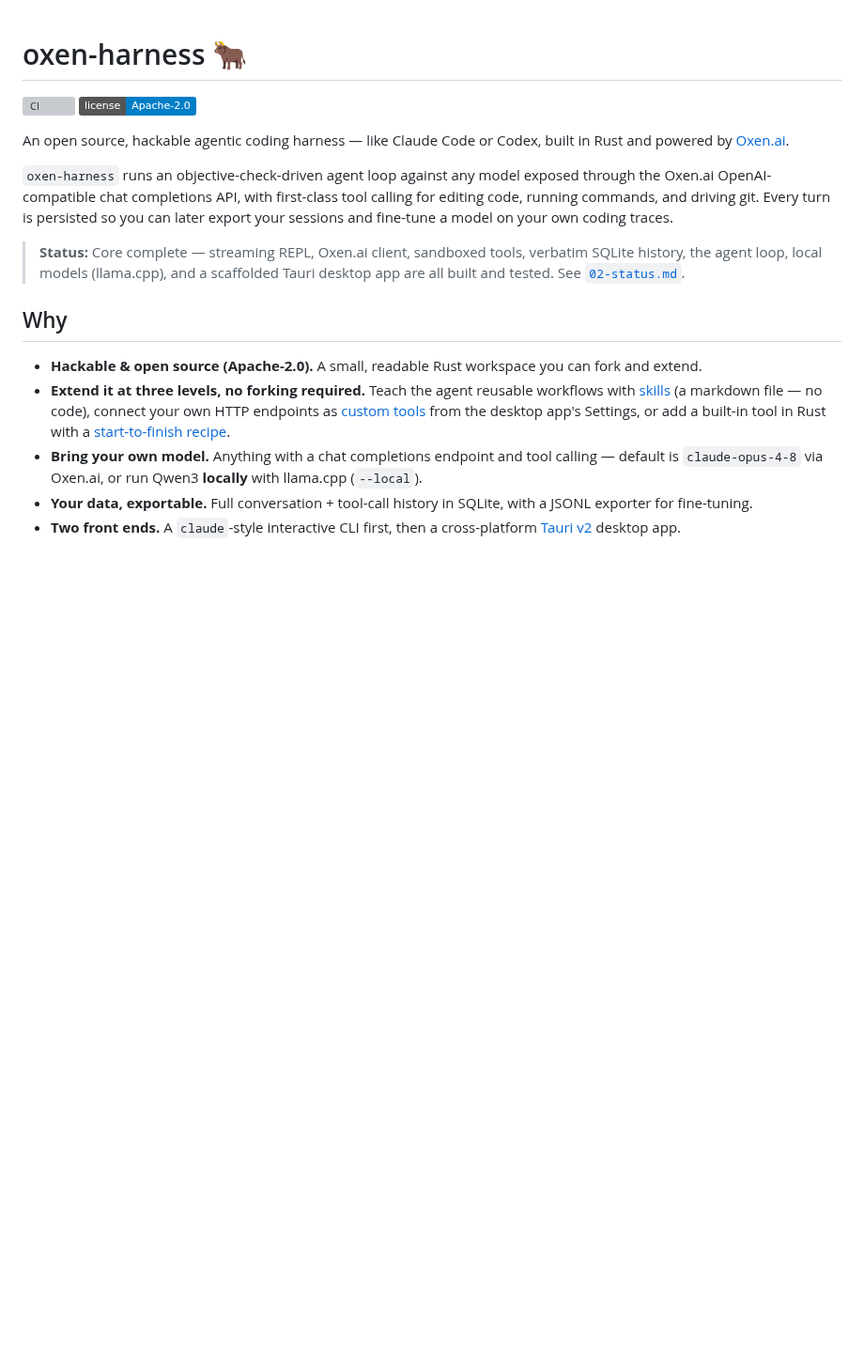
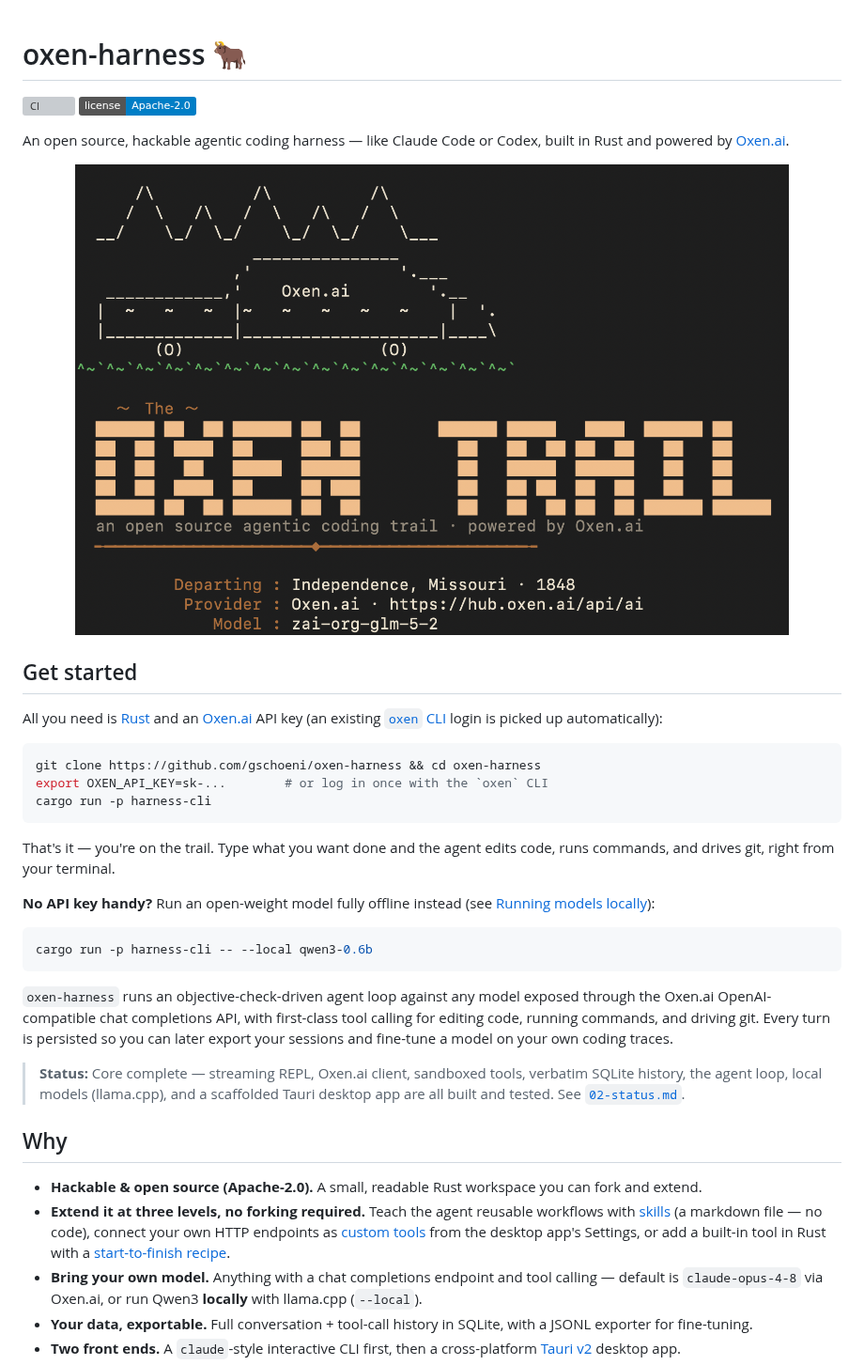
Before and after one commit to gschoeni/Oxen-Harness, a Markdown page: README.md, the part around one of its changes. Shown at 94% size. GitHub-like rendering; pictures changed too: assets/oxen-trail-cli.png (added); badges without logos; blank space fills up the shorter version; grey boxes are pictures that could not be loaded.

Commit message:
Lead the README with the CLI screenshot and a fast getting-started path
Co-Authored-By: Claude Fable 5 <noreply@anthropic.com>

````diff
--- a/README.md
+++ b/README.md
@@ -4,6 +4,30 @@
 [![License: Apache-2.0](https://img.shields.io/badge/license-Apache--2.0-blue.svg)](LICENSE)
 
 An open source, hackable agentic coding harness — like Claude Code or Codex, built in Rust and powered by [Oxen.ai](https://oxen.ai).
+
+<p align="center">
+  <img src="assets/oxen-trail-cli.png" alt="The Oxen Trail — the oxen-harness CLI welcome screen" width="760">
+</p>
+
+## Get started
+
+All you need is [Rust](https://www.rust-lang.org/tools/install) and an [Oxen.ai](https://oxen.ai) API key (an existing [`oxen` CLI](https://docs.oxen.ai/getting-started/cli) login is picked up automatically):
+
+```bash
+git clone https://github.com/gschoeni/oxen-harness && cd oxen-harness
+export OXEN_API_KEY=sk-...        # or log in once with the `oxen` CLI
+cargo run -p harness-cli
+```
+
+That's it — you're on the trail. Type what you want done and the agent edits
+code, runs commands, and drives git, right from your terminal.
+
+**No API key handy?** Run an open-weight model fully offline instead
+(see [Running models locally](#running-models-locally-llamacpp)):
+
+```bash
+cargo run -p harness-cli -- --local qwen3-0.6b
+```
 
 `oxen-harness` runs an objective-check-driven agent loop against any model exposed through the Oxen.ai OpenAI-compatible chat completions API, with first-class tool calling for editing code, running commands, and driving git. Every turn is persisted so you can later export your sessions and fine-tune a model on your own coding traces.
 
````
Also changed, not shown: other parts of README.md (+0 -20 lines).
